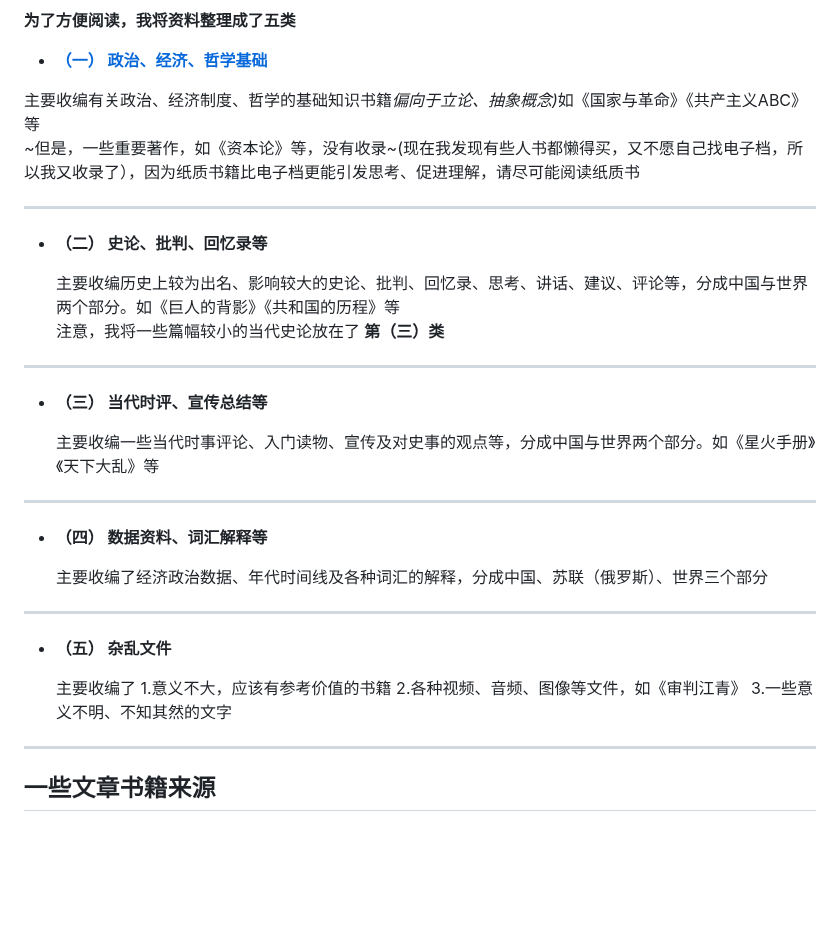
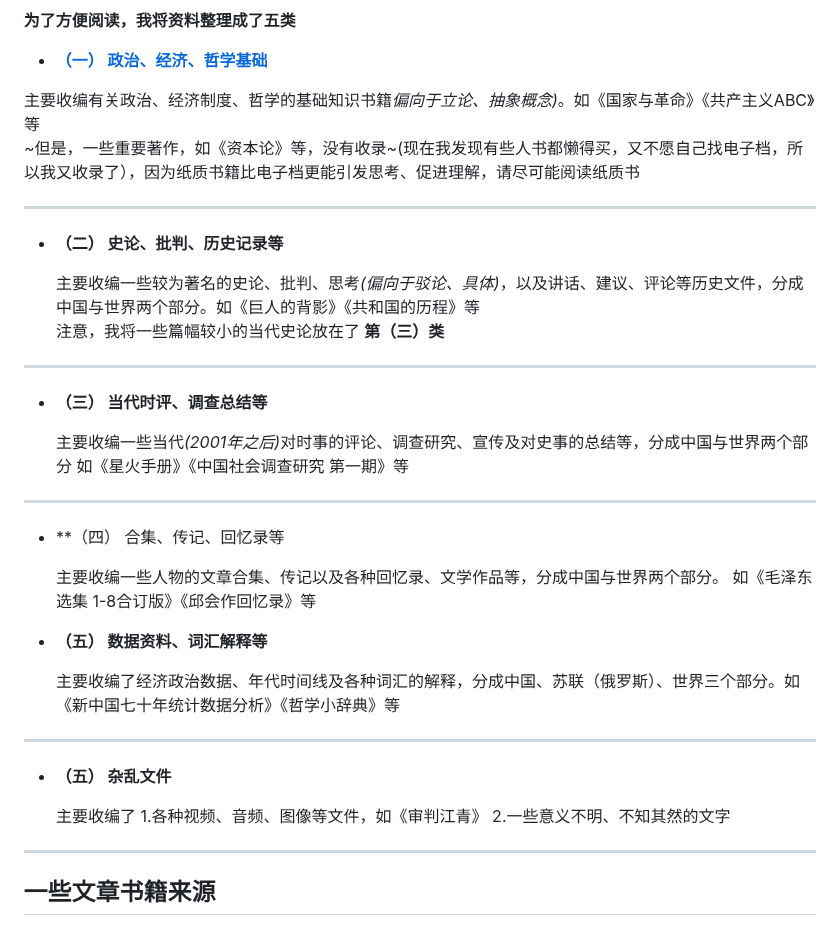
Before and after one commit to ALRCMt/H.C.S.R., a Markdown page: README.md, the part around the change. Rendered like a GitHub page; blank space fills up the shorter version.

Commit message:
更新 README.md

```diff
--- a/README.md
+++ b/README.md
@@ -57,29 +57,35 @@
 
  - [ **（一） 政治、经济、哲学基础**](政治、经济、哲学基础/次级目录1.md)
 
-  主要收编有关政治、经济制度、哲学的基础知识书籍<em>偏向于立论、抽象概念)</em>如《国家与革命》《共产主义ABC》等
+  主要收编有关政治、经济制度、哲学的基础知识书籍<em>偏向于立论、抽象概念)</em>。如《国家与革命》《共产主义ABC》等
     <br />~但是，一些重要著作，如《资本论》等，没有收录~(现在我发现有些人书都懒得买，又不愿自己找电子档，所以我又收录了），因为纸质书籍比电子档更能引发思考、促进理解，请尽可能阅读纸质书
 ****
 
-- **（二） 史论、批判、回忆录等**
+- **（二） 史论、批判、历史记录等**
 
-   主要收编历史上较为出名、影响较大的史论、批判、回忆录、思考、讲话、建议、评论等，分成中国与世界两个部分。如《巨人的背影》《共和国的历程》等
+   主要收编一些较为著名的史论、批判、思考<em>(偏向于驳论、具体)</em>，以及讲话、建议、评论等历史文件，分成中国与世界两个部分。如《巨人的背影》《共和国的历程》等
    <br />注意，我将一些篇幅较小的当代史论放在了 **第（三）类**
 ****
 
-- **（三） 当代时评、宣传总结等**
+- **（三） 当代时评、调查总结等**
 
-   主要收编一些当代时事评论、入门读物、宣传及对史事的观点等，分成中国与世界两个部分。如《星火手册》《天下大乱》等
+   主要收编一些当代<em>(2001年之后)</em>对时事的评论、调查研究、宣传及对史事的总结等，分成中国与世界两个部分
+    如《星火手册》《中国社会调查研究 第一期》等
 ****
 
-- **（四） 数据资料、词汇解释等**
+- **（四） 合集、传记、回忆录等
 
-   主要收编了经济政治数据、年代时间线及各种词汇的解释，分成中国、苏联（俄罗斯）、世界三个部分
+     主要收编一些人物的文章合集、传记以及各种回忆录、文学作品等，分成中国与世界两个部分。
+     如《毛泽东选集 1-8合订版》《邱会作回忆录》等</p>
+
+- **（五） 数据资料、词汇解释等**
+
+   主要收编了经济政治数据、年代时间线及各种词汇的解释，分成中国、苏联（俄罗斯）、世界三个部分。如《新中国七十年统计数据分析》《哲学小辞典》等
 ****
 
 - **（五） 杂乱文件**
 
-   主要收编了 1.意义不大，应该有参考价值的书籍 2.各种视频、音频、图像等文件，如《审判江青》 3.一些意义不明、不知其然的文字
+   主要收编了 1.各种视频、音频、图像等文件，如《审判江青》 2.一些意义不明、不知其然的文字
 ****
  ## 一些文章书籍来源
   如果打不开就挂全局代理(VPN)
```
